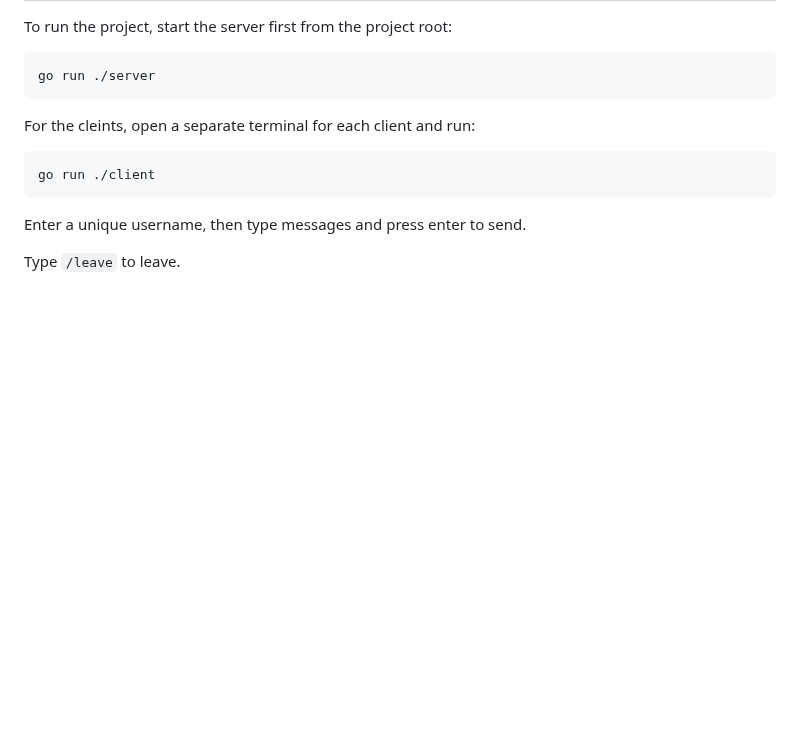
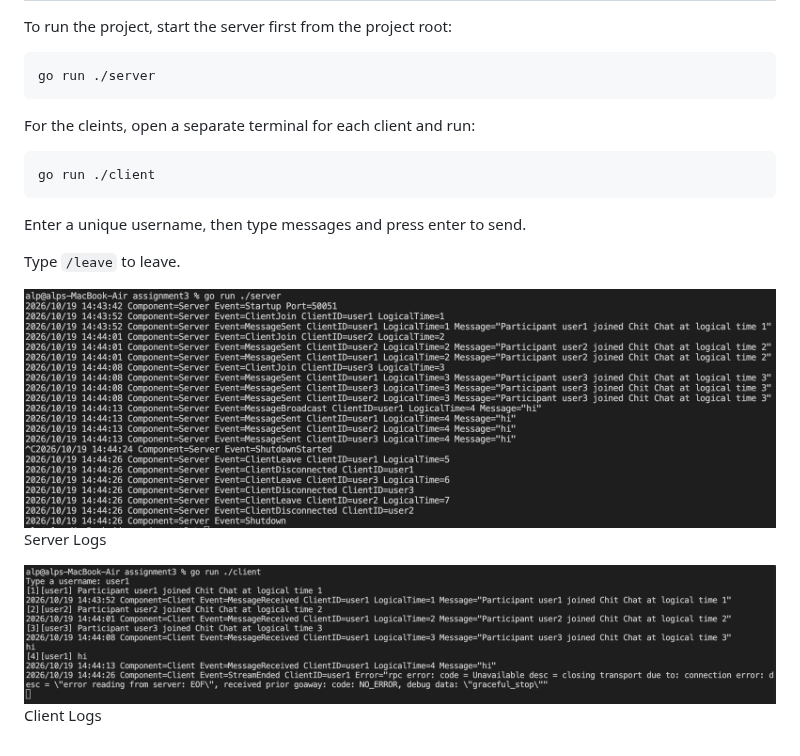
Before and after one commit to alqeren1/DistributedSystems_assignment3, a Markdown page: readme.md, the part around the change. GitHub-like rendering; pictures changed too: clientlogs.png (added), serverlogs.png (added); blank space fills up the shorter version.

Commit message:
adding logs

```diff
--- a/readme.md
+++ b/readme.md
@@ -15,3 +15,9 @@ go run ./client
 Enter a unique username, then type messages and press enter to send.
 
 Type `/leave` to leave.
+
+![Server and client logs](serverlogs.png)
+Server Logs
+
+![Server and client logs](clientlogs.png)
+Client Logs
```
